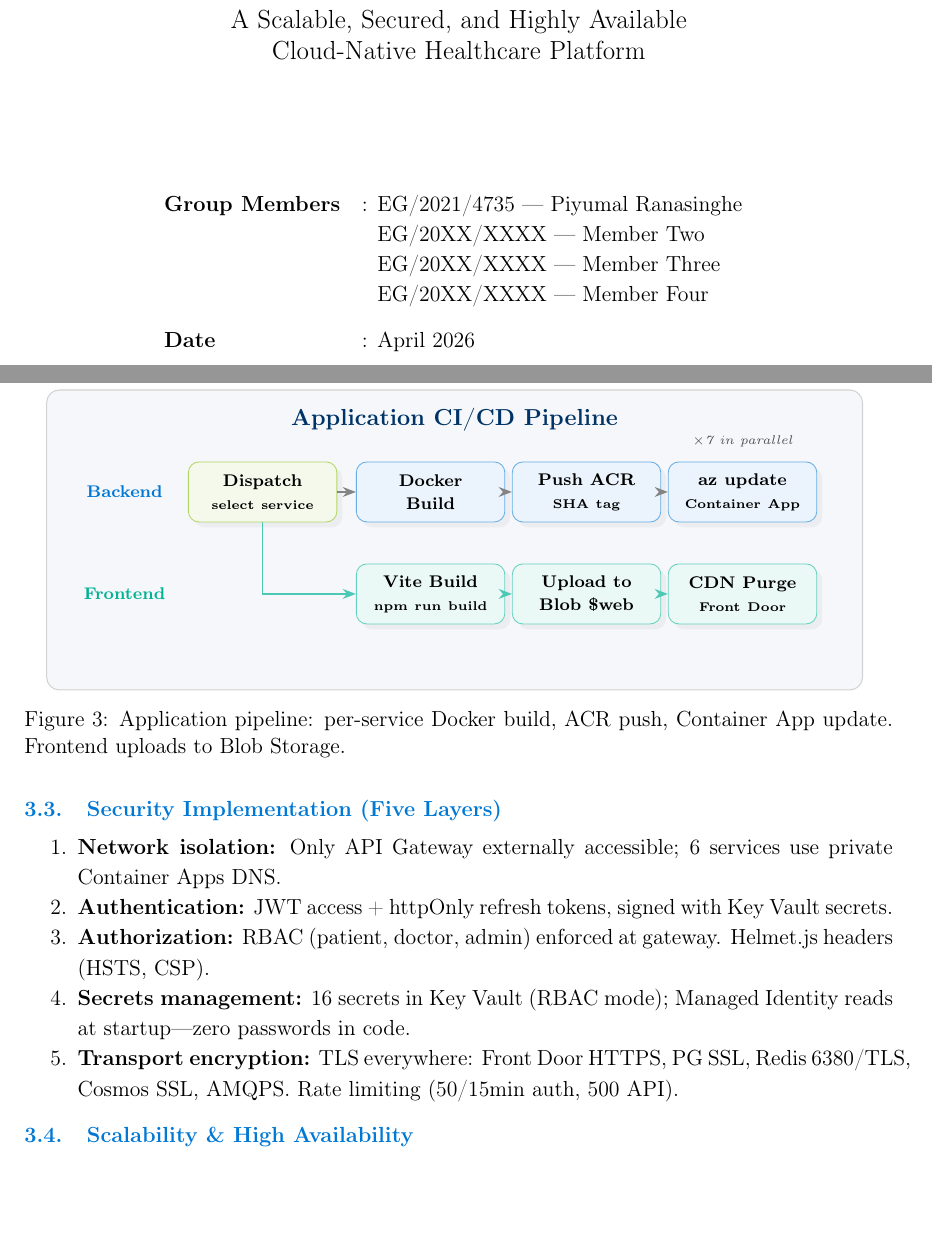
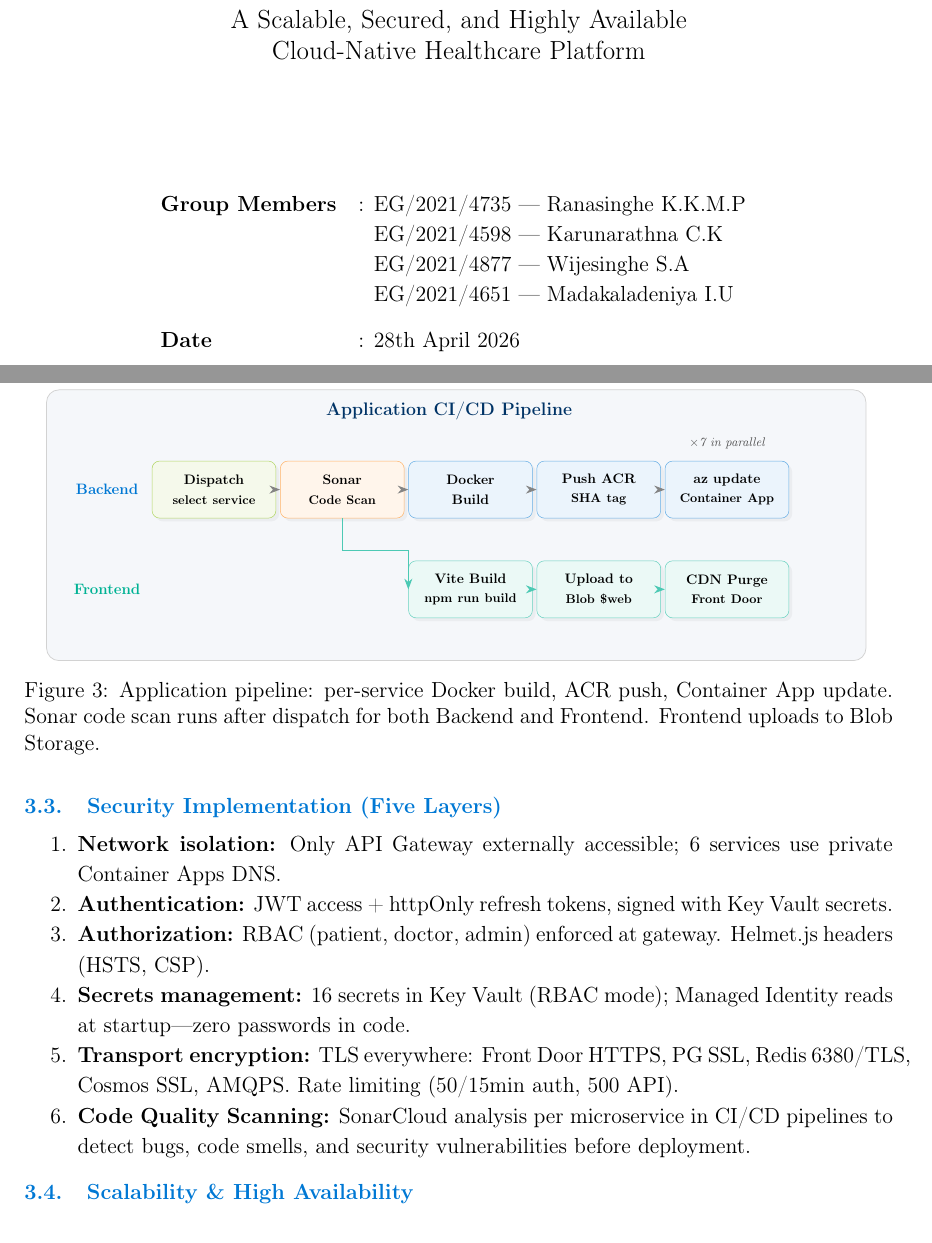
Before and after one commit to PiyumalKK/HealthSync, a LaTeX document (report/report.tex): two parts of pages 1 and 5 of 7, joined at a grey line, cut so that both start at the same text, the shorter picture padded with empty space. Compiled offline with pdfLaTeX.

Commit message:
update sonar config on report

```diff
--- a/report/report.tex
+++ b/report/report.tex
@@ -118,11 +118,11 @@
 
     % ---- Team details — EDIT THESE ----
     \begin{tabular}{@{}l l}
-        \textbf{Group Members} & : EG/2021/4735 --- Piyumal Ranasinghe \\
-                                & \phantom{: }EG/20XX/XXXX --- Member Two \\
-                                & \phantom{: }EG/20XX/XXXX --- Member Three \\
-                                & \phantom{: }EG/20XX/XXXX --- Member Four \\[0.3cm]
-        \textbf{Date}          & : April 2026 \\
+        \textbf{Group Members} & : EG/2021/4735 --- Ranasinghe K.K.M.P\\
+                                & \phantom{: }EG/2021/4598 --- Karunarathna C.K \\
+                                & \phantom{: }EG/2021/4877 --- Wijesinghe S.A \\
+                                & \phantom{: }EG/2021/4651 --- Madakaladeniya I.U \\[0.3cm]
+        \textbf{Date}          & : 28th April 2026 \\
     \end{tabular}
 
     \vfill
@@ -494,41 +494,58 @@ All 21 Azure resources are defined as \textbf{13 reusable Terraform modules} (re
 \centering
 \resizebox{0.95\textwidth}{!}{%
 \begin{tikzpicture}[
-    stage/.style={rectangle, rounded corners=5pt, draw=azureBlue!60, fill=azureBlue!8,
-                  text width=2.2cm, minimum height=1cm, align=center, font=\scriptsize\bfseries,
+    stage/.style={rectangle, rounded corners=6pt, draw=azureBlue!60, fill=azureBlue!8,
+                  text width=3.2cm, minimum height=1.6cm, align=center, font=\small\bfseries,
                   drop shadow={opacity=0.08}},
-    trigger/.style={rectangle, rounded corners=5pt, draw=azureGreen!60, fill=azureGreen!8,
-                   text width=2.2cm, minimum height=1cm, align=center, font=\scriptsize\bfseries,
+    trigger/.style={rectangle, rounded corners=6pt, draw=azureGreen!60, fill=azureGreen!8,
+                   text width=3.2cm, minimum height=1.6cm, align=center, font=\small\bfseries,
                    drop shadow={opacity=0.08}},
-    arrow/.style={-{Stealth[length=2.2mm]}, thick, color=azureGray!70},
+    sonarbox/.style={rectangle, rounded corners=6pt, draw=orange!60, fill=orange!8,
+                  text width=3.2cm, minimum height=1.6cm, align=center, font=\small\bfseries,
+                  drop shadow={opacity=0.08}},
+    arrow/.style={-{Stealth[length=3mm]}, thick, color=azureGray!70},
 ]
-% Symmetric centered background
-\fill[lightBg, rounded corners=6pt] (-2.8,-2.6) rectangle (10.8,2.4);
-\draw[borderGray, rounded corners=6pt, line width=0.5pt] (-2.8,-2.6) rectangle (10.8,2.4);
-\node[font=\small\bfseries\color{azureDarkBlue}] at (4,1.9) {Application CI/CD Pipeline};
 
-% Backend row
-\node[font=\scriptsize\bfseries\color{azureBlue}] at (-1.5, 0.7) {Backend};
-\node[trigger] (dispatch) at (0.8,0.7) {Dispatch\\{\tiny select service}};
-\node[stage] (build) at (3.6,0.7) {Docker\\Build};
-\node[stage] (push) at (6.2,0.7) {Push ACR\\{\tiny SHA tag}};
-\node[stage] (deploy) at (8.8,0.7) {az update\\{\tiny Container App}};
-\draw[arrow] (dispatch) -- (build);
-\draw[arrow] (build) -- (push);
-\draw[arrow] (push) -- (deploy);
-\node[font=\tiny\itshape, color=azureGray, anchor=south] at (8.8,1.3) {$\times$7 in parallel};
+% Large background rectangle
+\fill[lightBg, rounded corners=10pt] (-3.5,-4.0) rectangle (19.5,3.6);
+\draw[borderGray, rounded corners=10pt, line width=0.6pt] (-3.5,-4.0) rectangle (19.5,3.6);
 
-% Frontend row
-\node[font=\scriptsize\bfseries\color{azureTeal}] at (-1.5,-1) {Frontend};
-\node[stage, fill=azureTeal!8, draw=azureTeal!60] (fbuild) at (3.6,-1) {Vite Build\\{\tiny npm run build}};
-\node[stage, fill=azureTeal!8, draw=azureTeal!60] (fupload) at (6.2,-1) {Upload to\\Blob \$web};
-\node[stage, fill=azureTeal!8, draw=azureTeal!60] (fpurge) at (8.8,-1) {CDN Purge\\{\tiny Front Door}};
-\draw[arrow, azureTeal!70] (dispatch) |- (fbuild);
-\draw[arrow, azureTeal!70] (fbuild) -- (fupload);
-\draw[arrow, azureTeal!70] (fupload) -- (fpurge);
+\node[font=\large\bfseries\color{azureDarkBlue}] at (7.8,3.0) {Application CI/CD Pipeline};
+
+% ── Backend row ──────────────────────────────────────────────
+\node[font=\normalsize\bfseries\color{azureBlue}] at (-1.8, 0.8) {Backend};
+
+\node[trigger]  (dispatch) at (1.2,  0.8) {Dispatch\\{\footnotesize select service}};
+\node[sonarbox] (sonar)    at (4.8,  0.8) {Sonar\\{\footnotesize Code Scan}};
+\node[stage]    (build)    at (8.4,  0.8) {Docker\\Build};
+\node[stage]    (push)     at (12.0, 0.8) {Push ACR\\{\footnotesize SHA tag}};
+\node[stage]    (deploy)   at (15.6, 0.8) {az update\\{\footnotesize Container App}};
+
+\draw[arrow] (dispatch.east) -- (sonar.west);
+\draw[arrow] (sonar.east)    -- (build.west);
+\draw[arrow] (build.east)    -- (push.west);
+\draw[arrow] (push.east)     -- (deploy.west);
+
+\node[font=\footnotesize\itshape, color=azureGray, anchor=south] at (15.6,1.8) {$\times$7 in parallel};
+
+% ── Frontend row ─────────────────────────────────────────────
+\node[font=\normalsize\bfseries\color{azureTeal}] at (-1.8,-2.0) {Frontend};
+
+\node[stage, fill=azureTeal!8, draw=azureTeal!60] (fbuild)  at (8.4, -2.0) {Vite Build\\{\footnotesize npm run build}};
+\node[stage, fill=azureTeal!8, draw=azureTeal!60] (fupload) at (12.0,-2.0) {Upload to\\{\footnotesize Blob \$web}};
+\node[stage, fill=azureTeal!8, draw=azureTeal!60] (fpurge)  at (15.6,-2.0) {CDN Purge\\{\footnotesize Front Door}};
+
+% Sonar forks cleanly down then across to fbuild
+\draw[arrow, color=azureTeal!70]
+    (sonar.south) -- ++(0,-0.9) -| (fbuild.west);
+
+\draw[arrow, color=azureTeal!70] (fbuild.east)  -- (fupload.west);
+\draw[arrow, color=azureTeal!70] (fupload.east) -- (fpurge.west);
+
 \end{tikzpicture}
 }
-\caption{Application pipeline: per-service Docker build, ACR push, Container App update. Frontend uploads to Blob Storage.}
+\caption{Application pipeline: per-service Docker build, ACR push, Container App update.
+Sonar code scan runs after dispatch for both Backend and Frontend. Frontend uploads to Blob Storage.}
 \label{fig:app-pipeline}
 \end{figure}
 
@@ -540,6 +557,7 @@ All 21 Azure resources are defined as \textbf{13 reusable Terraform modules} (re
     \item \textbf{Authorization:} RBAC (patient, doctor, admin) enforced at gateway. Helmet.js headers (HSTS, CSP).
     \item \textbf{Secrets management:} 16 secrets in Key Vault (RBAC mode); Managed Identity reads at startup---zero passwords in code.
     \item \textbf{Transport encryption:} TLS everywhere: Front Door HTTPS, PG SSL, Redis 6380/TLS, Cosmos SSL, AMQPS. Rate limiting (50/15min auth, 500 API).
+    \item \textbf{Code Quality Scanning:} SonarCloud analysis per microservice in CI/CD pipelines to detect bugs, code smells, and security vulnerabilities before deployment.
 \end{enumerate}
 
 \subsection{Scalability \& High Availability}
```
Also changed, not shown: report/report.pdf.
